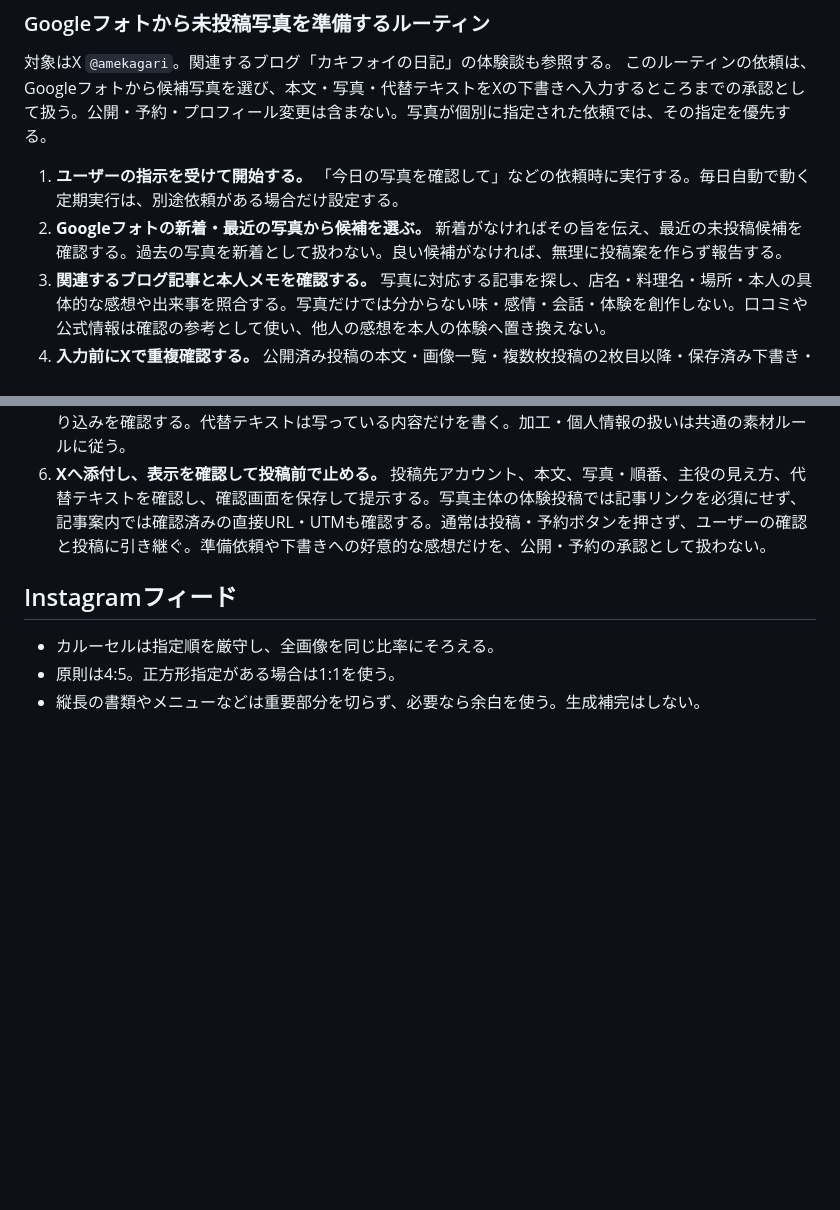
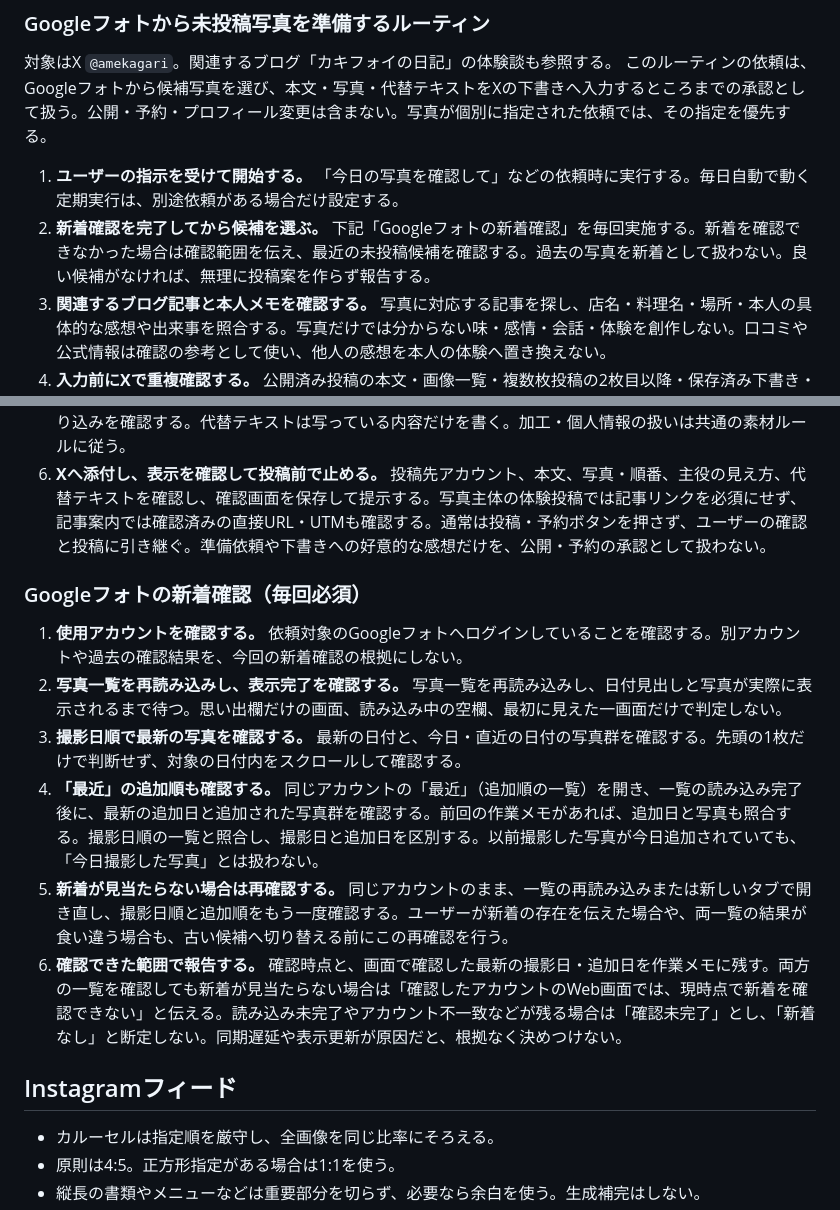
Before and after one commit to Kakifoi/my-blog, a Markdown page: .claude/SNS-POSTING.md, 2 parts joined by grey strips. GitHub-like rendering; blank space fills up the shorter version.

Commit message:
Require refreshed and added-order Google Photos checks
Co-Authored-By: Claude <noreply@anthropic.com>

```diff
--- a/.claude/SNS-POSTING.md
+++ b/.claude/SNS-POSTING.md
@@ -63,11 +63,20 @@
 このルーティンの依頼は、Googleフォトから候補写真を選び、本文・写真・代替テキストをXの下書きへ入力するところまでの承認として扱う。公開・予約・プロフィール変更は含まない。写真が個別に指定された依頼では、その指定を優先する。
 
 1. **ユーザーの指示を受けて開始する。** 「今日の写真を確認して」などの依頼時に実行する。毎日自動で動く定期実行は、別途依頼がある場合だけ設定する。
-2. **Googleフォトの新着・最近の写真から候補を選ぶ。** 新着がなければその旨を伝え、最近の未投稿候補を確認する。過去の写真を新着として扱わない。良い候補がなければ、無理に投稿案を作らず報告する。
+2. **新着確認を完了してから候補を選ぶ。** 下記「Googleフォトの新着確認」を毎回実施する。新着を確認できなかった場合は確認範囲を伝え、最近の未投稿候補を確認する。過去の写真を新着として扱わない。良い候補がなければ、無理に投稿案を作らず報告する。
 3. **関連するブログ記事と本人メモを確認する。** 写真に対応する記事を探し、店名・料理名・場所・本人の具体的な感想や出来事を照合する。写真だけでは分からない味・感情・会話・体験を創作しない。口コミや公式情報は確認の参考として使い、他人の感想を本人の体験へ置き換えない。
 4. **入力前にXで重複確認する。** 公開済み投稿の本文・画像一覧・複数枚投稿の2枚目以降・保存済み下書き・予約投稿を確認し、候補の写真・体験・切り口を照合する。同じ店の別日の再訪や別料理まで一律に除外しない。過去の会話や記憶にある「未送信」を現在の状態とみなさず、投稿済み判定は毎回Xで実確認する。確認できない範囲は未確認と伝え、「重複なし」と断定しない。
 5. **自然な本文と写真・代替テキストを整える。** Xでは一人称「俺」と強い言い切りの「〜だ」を避け、柔らかく人間味のある文章にする。本人の具体的な実感を残し、宣伝調や一般論に置き換えない。この文体指定をブログ原稿へ一律適用しない。写真は実物を目視し、本文の主役が写っていること、向き・比率・写り込みを確認する。代替テキストは写っている内容だけを書く。加工・個人情報の扱いは共通の素材ルールに従う。
 6. **Xへ添付し、表示を確認して投稿前で止める。** 投稿先アカウント、本文、写真・順番、主役の見え方、代替テキストを確認し、確認画面を保存して提示する。写真主体の体験投稿では記事リンクを必須にせず、記事案内では確認済みの直接URL・UTMも確認する。通常は投稿・予約ボタンを押さず、ユーザーの確認と投稿に引き継ぐ。準備依頼や下書きへの好意的な感想だけを、公開・予約の承認として扱わない。
+
+### Googleフォトの新着確認（毎回必須）
+
+1. **使用アカウントを確認する。** 依頼対象のGoogleフォトへログインしていることを確認する。別アカウントや過去の確認結果を、今回の新着確認の根拠にしない。
+2. **写真一覧を再読み込みし、表示完了を確認する。** 写真一覧を再読み込みし、日付見出しと写真が実際に表示されるまで待つ。思い出欄だけの画面、読み込み中の空欄、最初に見えた一画面だけで判定しない。
+3. **撮影日順で最新の写真を確認する。** 最新の日付と、今日・直近の日付の写真群を確認する。先頭の1枚だけで判断せず、対象の日付内をスクロールして確認する。
+4. **「最近」の追加順も確認する。** 同じアカウントの「最近」（追加順の一覧）を開き、一覧の読み込み完了後に、最新の追加日と追加された写真群を確認する。前回の作業メモがあれば、追加日と写真も照合する。撮影日順の一覧と照合し、撮影日と追加日を区別する。以前撮影した写真が今日追加されていても、「今日撮影した写真」とは扱わない。
+5. **新着が見当たらない場合は再確認する。** 同じアカウントのまま、一覧の再読み込みまたは新しいタブで開き直し、撮影日順と追加順をもう一度確認する。ユーザーが新着の存在を伝えた場合や、両一覧の結果が食い違う場合も、古い候補へ切り替える前にこの再確認を行う。
+6. **確認できた範囲で報告する。** 確認時点と、画面で確認した最新の撮影日・追加日を作業メモに残す。両方の一覧を確認しても新着が見当たらない場合は「確認したアカウントのWeb画面では、現時点で新着を確認できない」と伝える。読み込み未完了やアカウント不一致などが残る場合は「確認未完了」とし、「新着なし」と断定しない。同期遅延や表示更新が原因だと、根拠なく決めつけない。
 
 ## Instagramフィード
 
```
